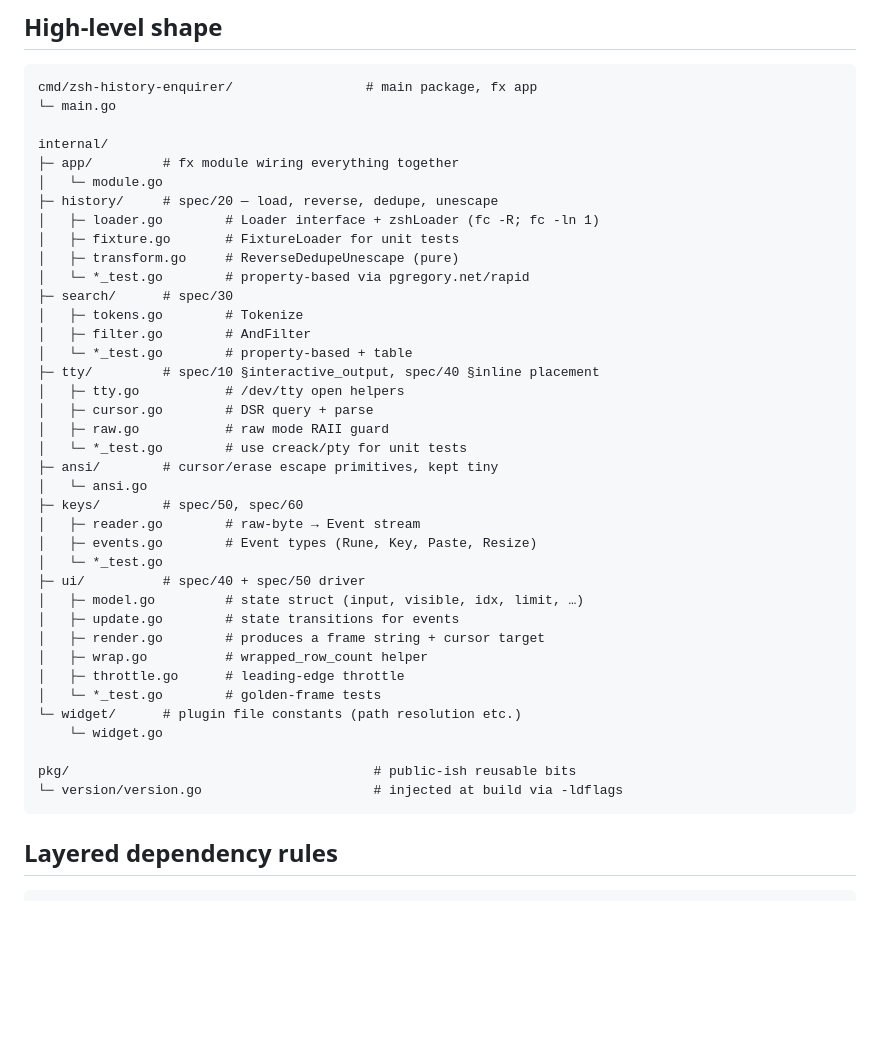
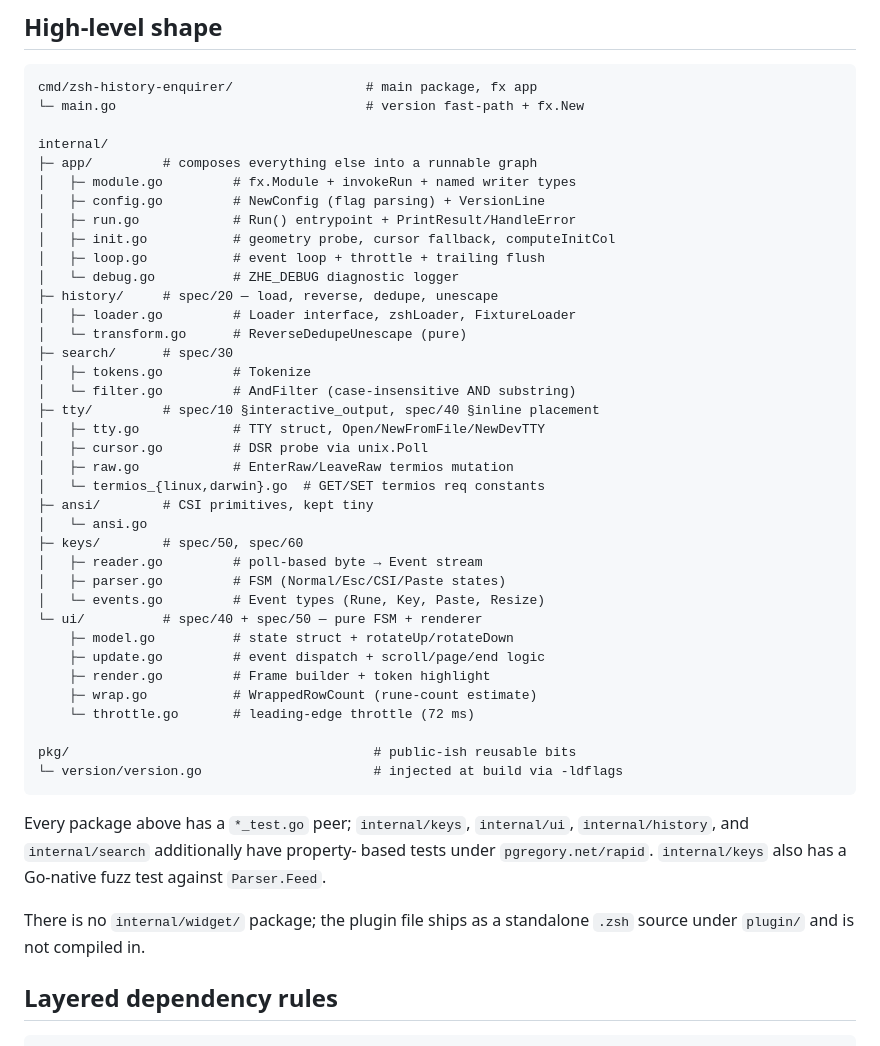
Before and after one commit to zthxxx/zsh-history-enquirer, a Markdown page: docs/design/00-architecture.md, the part around the change. GitHub-like rendering; blank space fills up the shorter version.

Commit message:
docs(design): architecture file-tree reflects actual layout
The architecture doc's tree diagram listed:

* internal/app/ with only module.go — actual: config/run/init/loop/
  debug + module (the Run split landed weeks ago but never made
  it into the doc).
* internal/history/fixture.go — never existed; FixtureLoader has
  always lived in loader.go.
* internal/widget/widget.go — never existed; the plugin file is
  a standalone .zsh source.
* internal/keys/ missing parser.go — the FSM lives there.
* internal/ui/ missing throttle.go — actually it was listed but
  wrap.go was duplicated wrong.
* claim of 'golden-frame tests' — we don't do golden tests.

Updated tree to match \`ls internal/\` + brief one-line annotation
per file. Future contributors can use this as a cold-read map.

````diff
--- a/docs/design/00-architecture.md
+++ b/docs/design/00-architecture.md
@@ -7,44 +7,51 @@
 
 ```
 cmd/zsh-history-enquirer/                 # main package, fx app
-└─ main.go
+└─ main.go                                # version fast-path + fx.New
 
 internal/
-├─ app/         # fx module wiring everything together
-│   └─ module.go
+├─ app/         # composes everything else into a runnable graph
+│   ├─ module.go         # fx.Module + invokeRun + named writer types
+│   ├─ config.go         # NewConfig (flag parsing) + VersionLine
+│   ├─ run.go            # Run() entrypoint + PrintResult/HandleError
+│   ├─ init.go           # geometry probe, cursor fallback, computeInitCol
+│   ├─ loop.go           # event loop + throttle + trailing flush
+│   └─ debug.go          # ZHE_DEBUG diagnostic logger
 ├─ history/     # spec/20 — load, reverse, dedupe, unescape
-│   ├─ loader.go        # Loader interface + zshLoader (fc -R; fc -ln 1)
-│   ├─ fixture.go       # FixtureLoader for unit tests
-│   ├─ transform.go     # ReverseDedupeUnescape (pure)
-│   └─ *_test.go        # property-based via pgregory.net/rapid
+│   ├─ loader.go         # Loader interface, zshLoader, FixtureLoader
+│   └─ transform.go      # ReverseDedupeUnescape (pure)
 ├─ search/      # spec/30
-│   ├─ tokens.go        # Tokenize
-│   ├─ filter.go        # AndFilter
-│   └─ *_test.go        # property-based + table
+│   ├─ tokens.go         # Tokenize
+│   └─ filter.go         # AndFilter (case-insensitive AND substring)
 ├─ tty/         # spec/10 §interactive_output, spec/40 §inline placement
-│   ├─ tty.go           # /dev/tty open helpers
-│   ├─ cursor.go        # DSR query + parse
-│   ├─ raw.go           # raw mode RAII guard
-│   └─ *_test.go        # use creack/pty for unit tests
-├─ ansi/        # cursor/erase escape primitives, kept tiny
+│   ├─ tty.go            # TTY struct, Open/NewFromFile/NewDevTTY
+│   ├─ cursor.go         # DSR probe via unix.Poll
+│   ├─ raw.go            # EnterRaw/LeaveRaw termios mutation
+│   └─ termios_{linux,darwin}.go  # GET/SET termios req constants
+├─ ansi/        # CSI primitives, kept tiny
 │   └─ ansi.go
 ├─ keys/        # spec/50, spec/60
-│   ├─ reader.go        # raw-byte → Event stream
-│   ├─ events.go        # Event types (Rune, Key, Paste, Resize)
-│   └─ *_test.go
-├─ ui/          # spec/40 + spec/50 driver
-│   ├─ model.go         # state struct (input, visible, idx, limit, …)
-│   ├─ update.go        # state transitions for events
-│   ├─ render.go        # produces a frame string + cursor target
-│   ├─ wrap.go          # wrapped_row_count helper
-│   ├─ throttle.go      # leading-edge throttle
-│   └─ *_test.go        # golden-frame tests
-└─ widget/      # plugin file constants (path resolution etc.)
-    └─ widget.go
+│   ├─ reader.go         # poll-based byte → Event stream
+│   ├─ parser.go         # FSM (Normal/Esc/CSI/Paste states)
+│   └─ events.go         # Event types (Rune, Key, Paste, Resize)
+└─ ui/          # spec/40 + spec/50 — pure FSM + renderer
+    ├─ model.go          # state struct + rotateUp/rotateDown
+    ├─ update.go         # event dispatch + scroll/page/end logic
+    ├─ render.go         # Frame builder + token highlight
+    ├─ wrap.go           # WrappedRowCount (rune-count estimate)
+    └─ throttle.go       # leading-edge throttle (72 ms)
 
 pkg/                                       # public-ish reusable bits
 └─ version/version.go                      # injected at build via -ldflags
 ```
+
+Every package above has a `*_test.go` peer; `internal/keys`, `internal/ui`,
+`internal/history`, and `internal/search` additionally have property-
+based tests under `pgregory.net/rapid`. `internal/keys` also has a
+Go-native fuzz test against `Parser.Feed`.
+
+There is no `internal/widget/` package; the plugin file ships as a
+standalone `.zsh` source under `plugin/` and is not compiled in.
 
 ## Layered dependency rules
 
````
